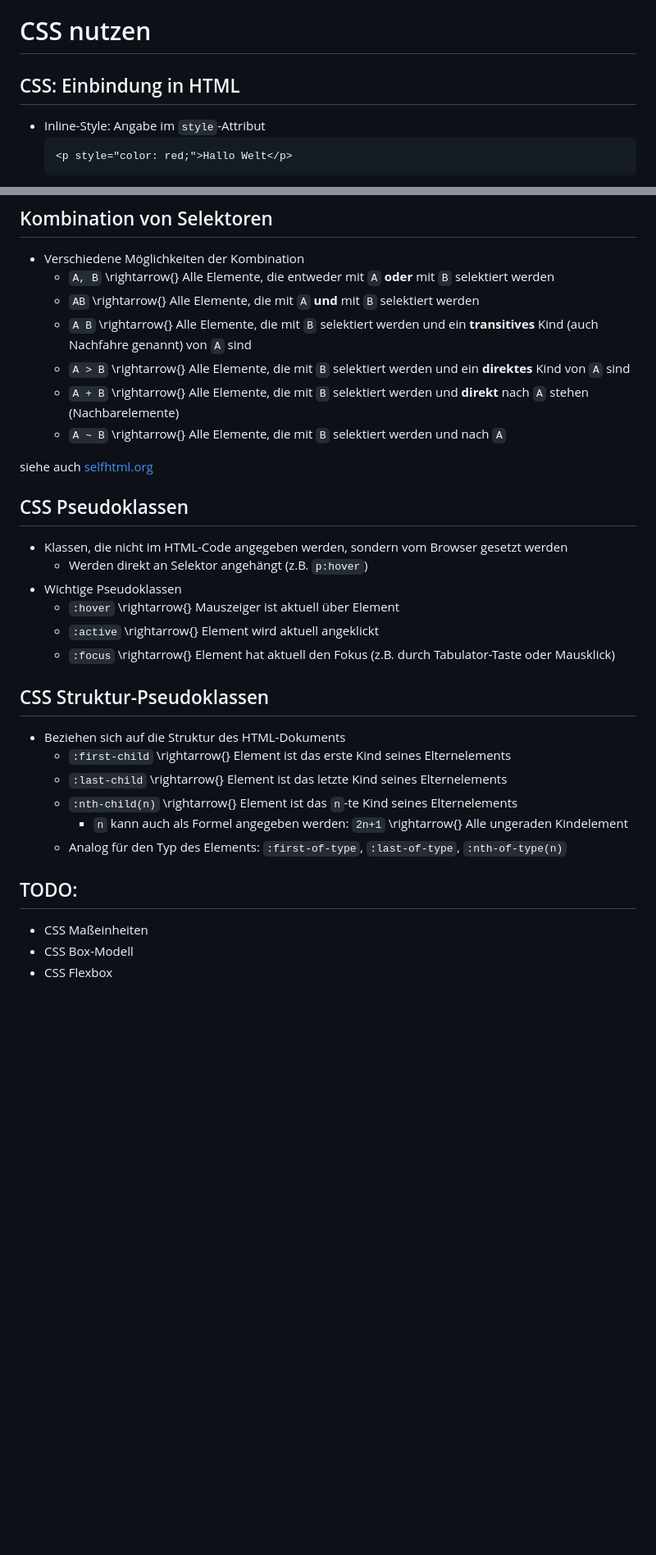
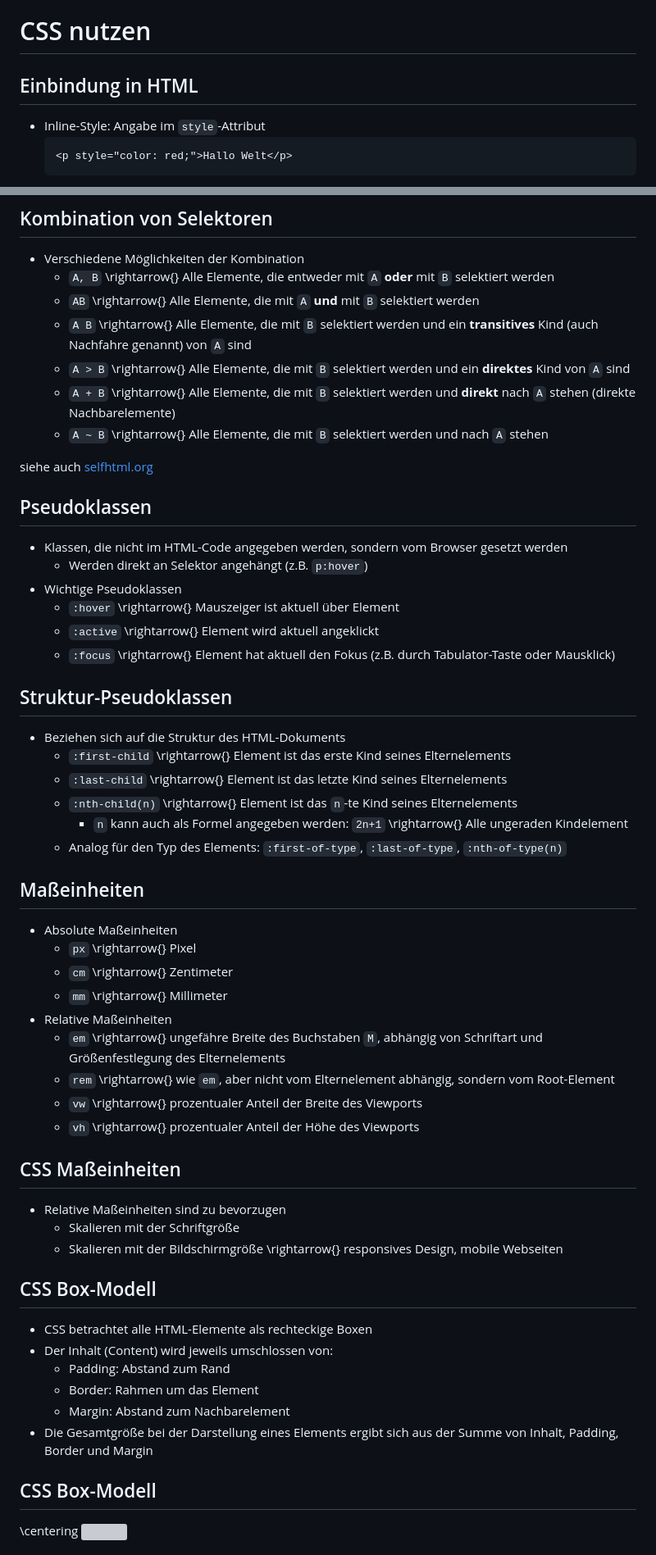
Before and after one commit to lukaspanni/Lecture_Webengineering, a Markdown page: Material/Slides/05_CSS.md, 2 parts joined by grey strips. Shown: that part at 82% size. Rendered like a GitHub page; blank space fills up the shorter version; grey boxes are pictures that could not be loaded.

````diff
--- a/Material/Slides/05_CSS.md
+++ b/Material/Slides/05_CSS.md
@@ -90,7 +90,7 @@ siehe auch [selfhtml.org](https://wiki.selfhtml.org/wiki/CSS/Tutorials/Selektore
 
 # CSS nutzen
 
-## CSS: Einbindung in HTML
+## Einbindung in HTML
 
 - Inline-Style: Angabe im `style`-Attribut
   ```html
@@ -128,13 +128,13 @@ Passt die in 03_HTML erstellte Nachrichtenseite mit CSS an:
   - `AB` \rightarrow{} Alle Elemente, die mit `A` **und** mit `B` selektiert werden
   - `A B` \rightarrow{} Alle Elemente, die mit `B` selektiert werden und ein **transitives** Kind (auch Nachfahre genannt) von `A` sind
   - `A > B` \rightarrow{} Alle Elemente, die mit `B` selektiert werden und ein **direktes** Kind von `A` sind
-  - `A + B` \rightarrow{} Alle Elemente, die mit `B` selektiert werden und **direkt** nach `A` stehen (Nachbarelemente)
-  - `A ~ B` \rightarrow{} Alle Elemente, die mit `B` selektiert werden und nach `A`
+  - `A + B` \rightarrow{} Alle Elemente, die mit `B` selektiert werden und **direkt** nach `A` stehen (direkte Nachbarelemente)
+  - `A ~ B` \rightarrow{} Alle Elemente, die mit `B` selektiert werden und nach `A` stehen
 
 siehe auch [selfhtml.org](https://wiki.selfhtml.org/wiki/CSS/Tutorials/Selektoren/Kombinator)
 
 
-## CSS Pseudoklassen
+## Pseudoklassen
 
 - Klassen, die nicht im HTML-Code angegeben werden, sondern vom Browser gesetzt werden
   - Werden direkt an Selektor angehängt (z.B. `p:hover`)
@@ -143,7 +143,7 @@ siehe auch [selfhtml.org](https://wiki.selfhtml.org/wiki/CSS/Tutorials/Selektore
   - `:active` \rightarrow{} Element wird aktuell angeklickt
   - `:focus` \rightarrow{} Element hat aktuell den Fokus (z.B. durch Tabulator-Taste oder Mausklick)
 
-## CSS Struktur-Pseudoklassen
+## Struktur-Pseudoklassen
 - Beziehen sich auf die Struktur des HTML-Dokuments
   - `:first-child` \rightarrow{} Element ist das erste Kind seines Elternelements
   - `:last-child` \rightarrow{} Element ist das letzte Kind seines Elternelements
@@ -152,9 +152,36 @@ siehe auch [selfhtml.org](https://wiki.selfhtml.org/wiki/CSS/Tutorials/Selektore
   - Analog für den Typ des Elements: `:first-of-type`, `:last-of-type`, `:nth-of-type(n)`
 
 
-## TODO:
-- CSS Maßeinheiten
-- CSS Box-Modell
-- CSS Flexbox
+## Maßeinheiten
+
+- Absolute Maßeinheiten
+  - `px` \rightarrow{} Pixel
+  - `cm` \rightarrow{} Zentimeter
+  - `mm` \rightarrow{} Millimeter
+- Relative Maßeinheiten
+  - `em` \rightarrow{} ungefähre Breite des Buchstaben `M`, abhängig von Schriftart und Größenfestlegung des Elternelements
+  - `rem` \rightarrow{} wie `em`, aber nicht vom Elternelement abhängig, sondern vom Root-Element
+  - `vw` \rightarrow{} prozentualer Anteil der Breite des Viewports
+  - `vh` \rightarrow{} prozentualer Anteil der Höhe des Viewports
+
+## CSS Maßeinheiten
+
+- Relative Maßeinheiten sind zu bevorzugen
+  - Skalieren mit der Schriftgröße
+  - Skalieren mit der Bildschirmgröße \rightarrow{} responsives Design, mobile Webseiten
 
 
+## CSS Box-Modell
+
+- CSS betrachtet alle HTML-Elemente als rechteckige Boxen
+- Der Inhalt (Content) wird jeweils umschlossen von:
+  - Padding: Abstand zum Rand
+  - Border: Rahmen um das Element
+  - Margin: Abstand zum Nachbarelement
+- Die Gesamtgröße bei der Darstellung eines Elements ergibt sich aus der Summe von Inhalt, Padding, Border und Margin
+
+## CSS Box-Modell
+
+\centering
+![](https://upload.wikimedia.org/wikipedia/commons/7/7a/Boxmodell-detail.png)
+
````
Also changed, not shown: other parts of Material/Slides/05_CSS.md (+120 -6 lines).
